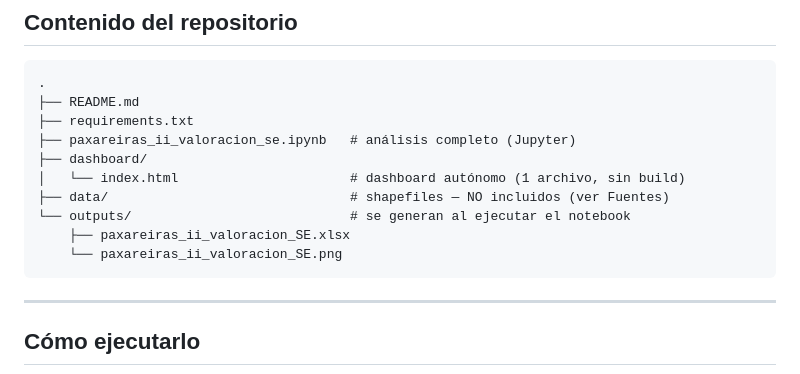
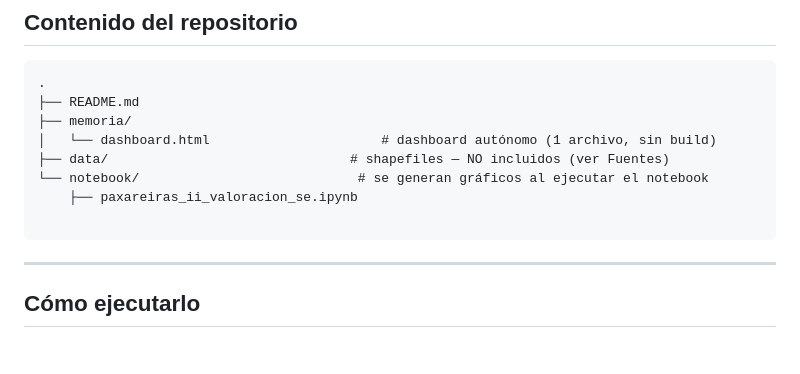
Before and after one commit to fergaabal/ecosystem-services-windfarm-valuation, a Markdown page: README.md, the part around the change. GitHub-like rendering; blank space fills up the shorter version.

````diff
--- a/README.md
+++ b/README.md
@@ -56,14 +56,12 @@ Datos a partir de fuentes públicas (ver [Fuentes](#fuentes-de-datos)).
 ```
 .
 ├── README.md
-├── requirements.txt
-├── paxareiras_ii_valoracion_se.ipynb   # análisis completo (Jupyter)
-├── dashboard/
-│   └── index.html                      # dashboard autónomo (1 archivo, sin build)
+├── memoria/
+│   └── dashboard.html                      # dashboard autónomo (1 archivo, sin build)
 ├── data/                               # shapefiles — NO incluidos (ver Fuentes)
-└── outputs/                            # se generan al ejecutar el notebook
-    ├── paxareiras_ii_valoracion_SE.xlsx
-    └── paxareiras_ii_valoracion_SE.png
+└── notebook/                            # se generan gráficos al ejecutar el notebook
+    ├── paxareiras_ii_valoracion_se.ipynb
+
 ```
 
 ---
````
